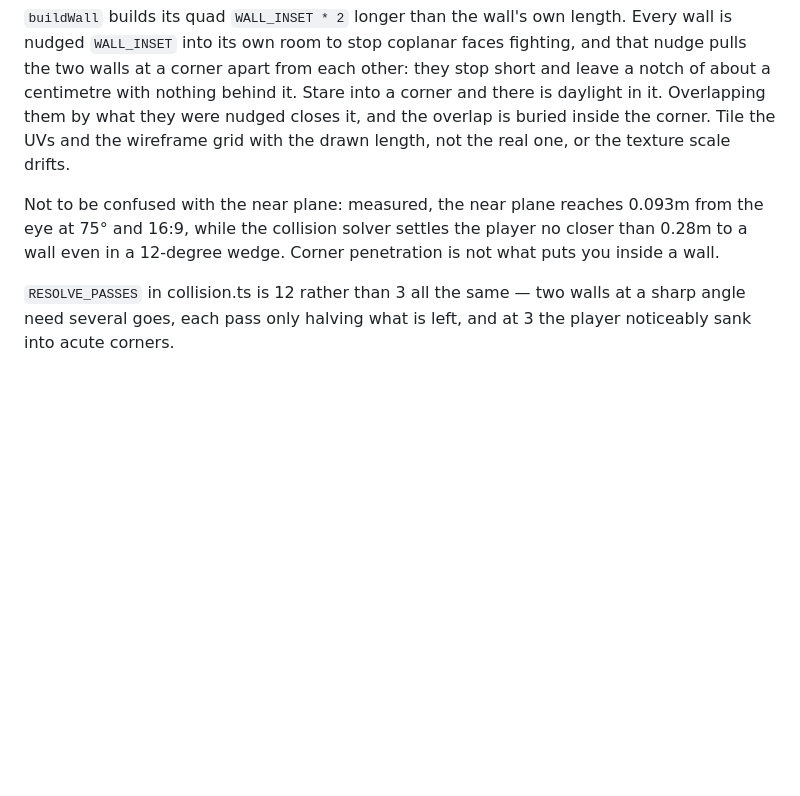
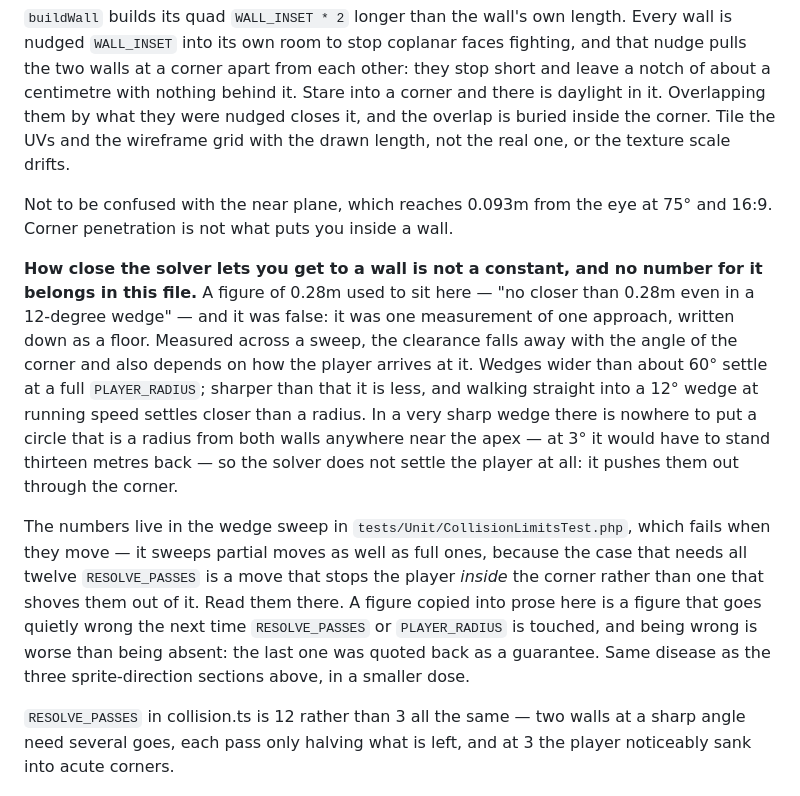
Before and after one commit to silent-8ch/life_game, a Markdown page: .ai/rules/engine.md, the part around the change. GitHub-like rendering; blank space fills up the shorter version.

Commit message:
Take the collision clearance figure out of the rules file
It said the solver settles the player no closer than 0.28m to a wall even in a
twelve-degree wedge. It does not. Agent 1 found it while writing the collision
guard; measured here independently, a full walk into a twelve-degree wedge at
running speed settles at 0.258m, and their sweep of partial moves — which is
the harder case, since a move that stops inside the corner is what needs all
twelve passes — finds 0.154m. Both are under PLAYER_RADIUS, which the old
figure was being read as a floor on.

Sharper than that it stops being a clearance at all. There is nowhere in a
three-degree wedge within thirteen metres of the apex to put a circle of radius
0.34 that clears both walls, so the solver does not settle the player: it pushes
them out through the corner.

No new figure replaces it. The measurements live in the test that fails when
they move, and this file points at it. A number copied into prose is a number
that goes quietly wrong the next time RESOLVE_PASSES or PLAYER_RADIUS is
touched, and this one had been quoted back as a guarantee. Same disease as the
three sprite-direction sections, in a smaller dose.

Closes ISSUE-21. The test it points at is on agent1-constants-guard and not yet
on main; the pointer resolves when 1-01/1-02 land. Removing the false claim
now beats leaving it standing until then.

Co-Authored-By: Claude Opus 5 (1M context) <noreply@anthropic.com>

```diff
--- a/.ai/rules/engine.md
+++ b/.ai/rules/engine.md
@@ -144,7 +144,11 @@ Pinned by `tests/Unit/FlatNormalsTest.php`, which checks all four parts — floo
 ## Walls are drawn longer than they are, to close the notch at a corner
 `buildWall` builds its quad `WALL_INSET * 2` longer than the wall's own length. Every wall is nudged `WALL_INSET` into its own room to stop coplanar faces fighting, and that nudge pulls the two walls at a corner apart from each other: they stop short and leave a notch of about a centimetre with nothing behind it. Stare into a corner and there is daylight in it. Overlapping them by what they were nudged closes it, and the overlap is buried inside the corner. Tile the UVs and the wireframe grid with the drawn length, not the real one, or the texture scale drifts.
 
-Not to be confused with the near plane: measured, the near plane reaches 0.093m from the eye at 75° and 16:9, while the collision solver settles the player no closer than 0.28m to a wall even in a 12-degree wedge. Corner penetration is not what puts you inside a wall.
+Not to be confused with the near plane, which reaches 0.093m from the eye at 75° and 16:9. Corner penetration is not what puts you inside a wall.
+
+**How close the solver lets you get to a wall is not a constant, and no number for it belongs in this file.** A figure of 0.28m used to sit here — "no closer than 0.28m even in a 12-degree wedge" — and it was false: it was one measurement of one approach, written down as a floor. Measured across a sweep, the clearance falls away with the angle of the corner and also depends on how the player arrives at it. Wedges wider than about 60° settle at a full `PLAYER_RADIUS`; sharper than that it is less, and walking straight into a 12° wedge at running speed settles closer than a radius. In a very sharp wedge there is nowhere to put a circle that is a radius from both walls anywhere near the apex — at 3° it would have to stand thirteen metres back — so the solver does not settle the player at all: it pushes them out through the corner.
+
+The numbers live in the wedge sweep in `tests/Unit/CollisionLimitsTest.php`, which fails when they move — it sweeps partial moves as well as full ones, because the case that needs all twelve `RESOLVE_PASSES` is a move that stops the player *inside* the corner rather than one that shoves them out of it. Read them there. A figure copied into prose here is a figure that goes quietly wrong the next time `RESOLVE_PASSES` or `PLAYER_RADIUS` is touched, and being wrong is worse than being absent: the last one was quoted back as a guarantee. Same disease as the three sprite-direction sections above, in a smaller dose.
 
 `RESOLVE_PASSES` in collision.ts is 12 rather than 3 all the same — two walls at a sharp angle need several goes, each pass only halving what is left, and at 3 the player noticeably sank into acute corners.
 
```
